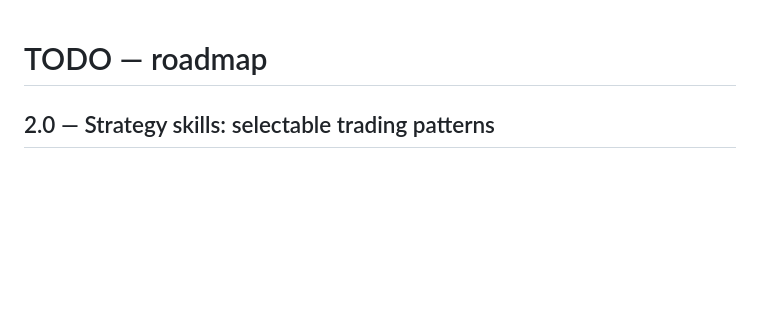
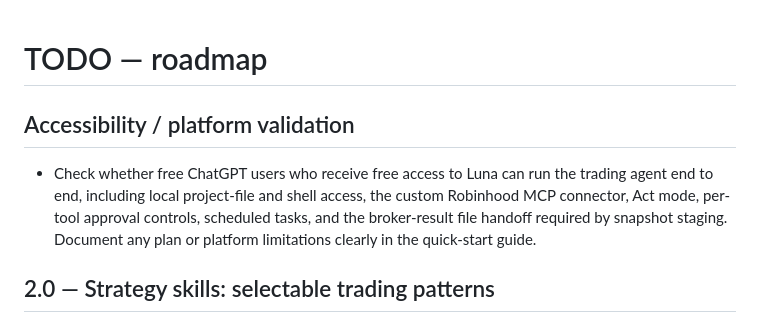
Before and after one commit to abiemann/RobinhoodEquityTradingAgent, a Markdown page: TODO.md, the part around the change. GitHub-like rendering; blank space fills up the shorter version.

```diff
--- a/TODO.md
+++ b/TODO.md
@@ -1,4 +1,8 @@
 # TODO — roadmap
+
+## Accessibility / platform validation
+
+- Check whether free ChatGPT users who receive free access to Luna can run the trading agent end to end, including local project-file and shell access, the custom Robinhood MCP connector, Act mode, per-tool approval controls, scheduled tasks, and the broker-result file handoff required by snapshot staging. Document any plan or platform limitations clearly in the quick-start guide.
 
 ## 2.0 — Strategy skills: selectable trading patterns
 
```
Also changed, not shown: QUICKSTART.md (added, +37 -0 lines), README.md (+3 -1 lines).
